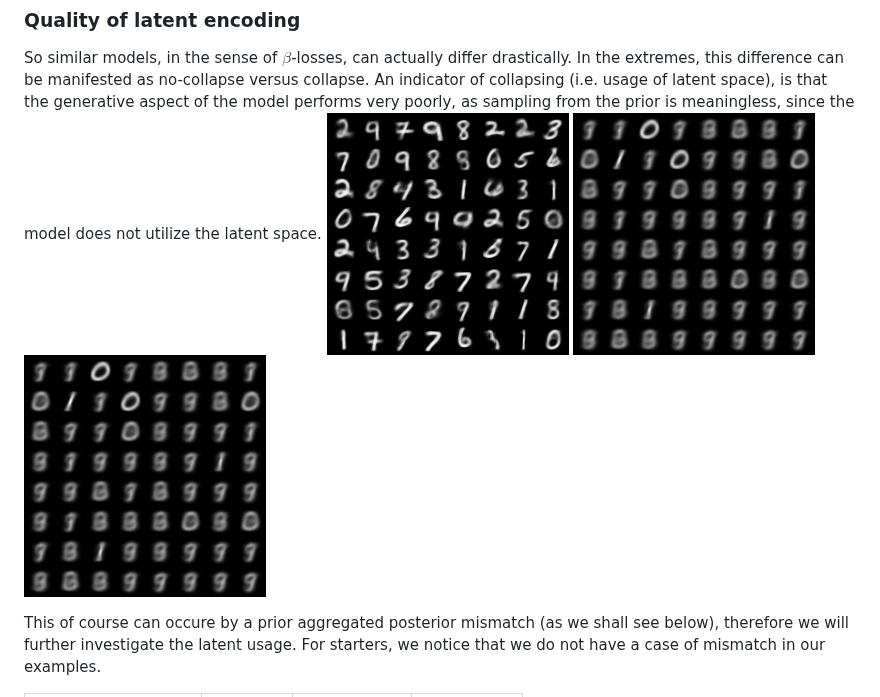
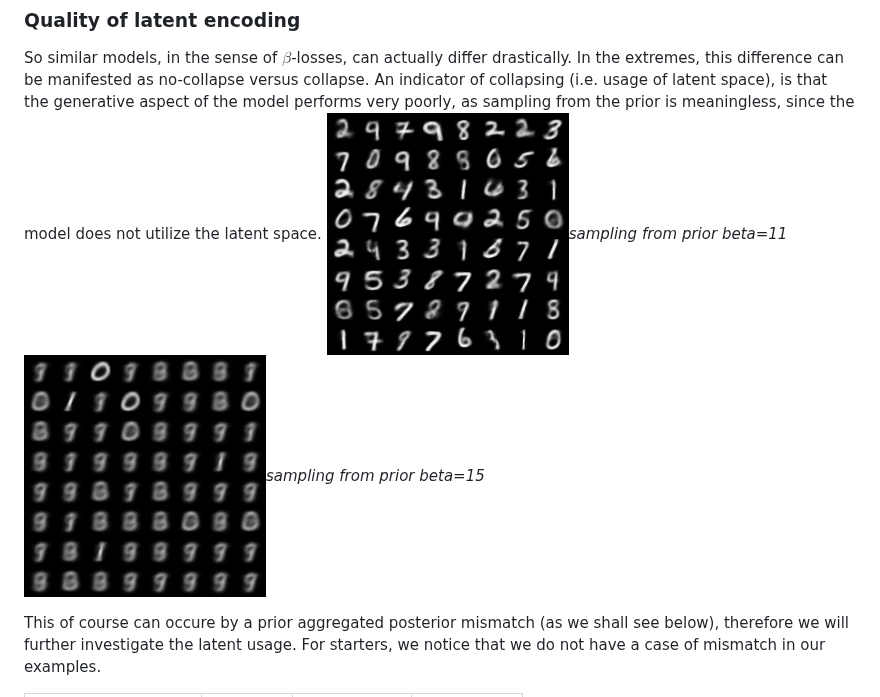
Before and after one commit to GL192021/vae-posterior-collapse, a Markdown page: results/res.md, the part around the change. Drawn GitHub-style.

```diff
--- a/results/res.md
+++ b/results/res.md
@@ -26,9 +26,9 @@ On the other hand the mututal information---and thus the latent ussage---drastic
 
 ### Quality of latent encoding
 So similar models, in the sense of $\beta$-losses, can actually differ drastically. In the extremes, this difference can be manifested as no-collapse versus collapse. An indicator of collapsing (i.e. usage of latent space), is that the generative aspect of the model performs very poorly, as sampling from the prior is meaningless, since the model does not utilize the latent space.
-![gneration/sampling from prior beta=11](../figs/prior_samples_11.0.png)
-![gneration/sampling from prior beta=15](../figs/prior_samples_15.0.png)
-![gneration/sampling from prior beta=15](../figs/prior_samples_15.0.png)
+![gneration/sampling from prior beta=11](../figs/prior_samples_11.0.png)*sampling from prior beta=11*
+![gneration/sampling from prior beta=15](../figs/prior_samples_15.0.png)*sampling from prior beta=15*
+
 
 This of course can occure by a prior aggregated posterior mismatch (as we shall see below), therefore we will further investigate the latent usage. For starters, we notice that we do not have a case of mismatch in our examples.
 
```
